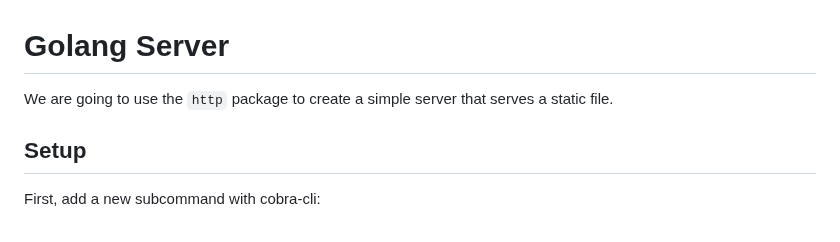
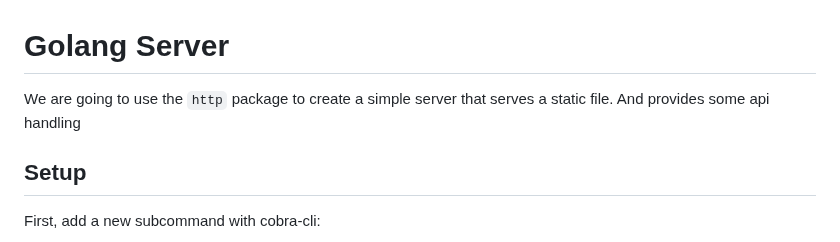
Before and after one commit to DaanV2/go-tutorial, a Markdown page: tutorials/3. server.md, the part around the change. Drawn GitHub-style.

Commit message:
Starting the update

```diff
--- a/tutorials/3. server.md
+++ b/tutorials/3. server.md
@@ -1,6 +1,6 @@
 # Golang Server
 
-We are going to use the `http` package to create a simple server that serves a static file.
+We are going to use the `http` package to create a simple server that serves a static file. And provides some api handling
 
 ## Setup
 
```
